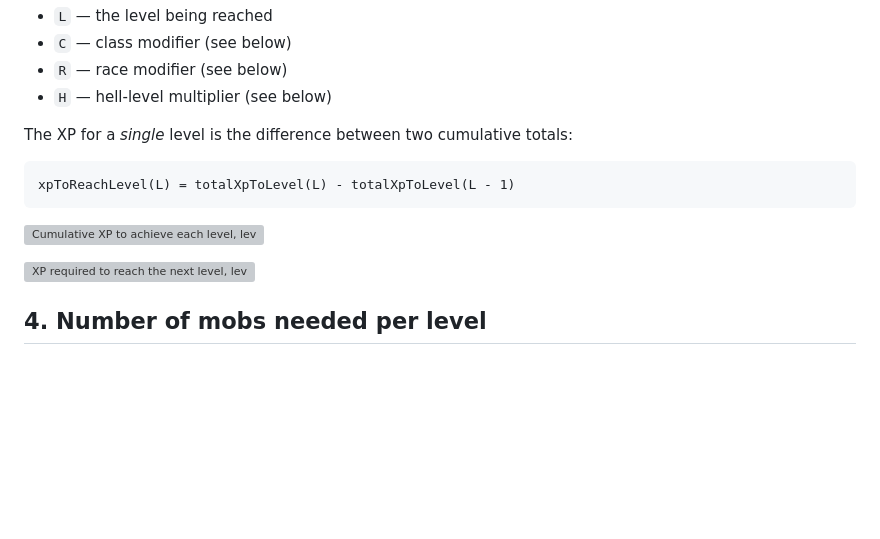
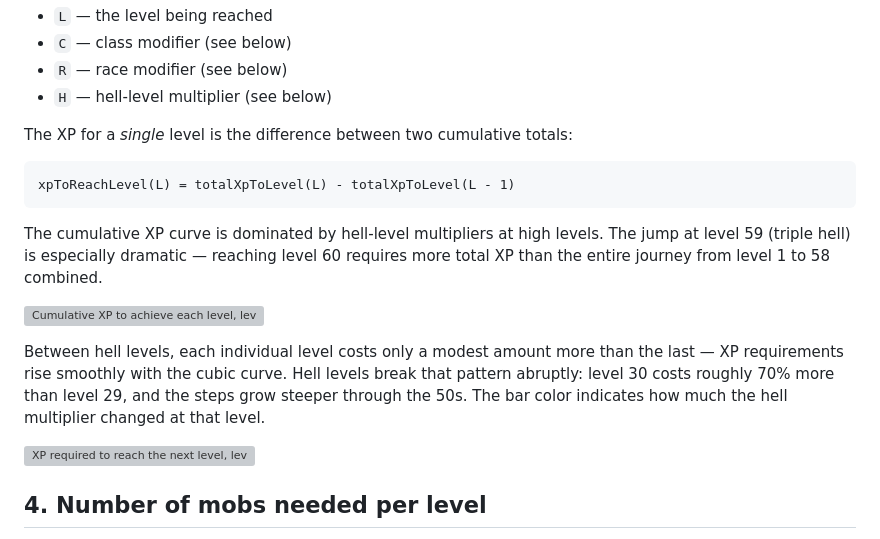
Before and after one commit to ajbtech/EQ-XP-Calculator, a Markdown page: README.md, the part around the change. Drawn GitHub-style; blank space fills up the shorter version; grey boxes are pictures that could not be loaded.

Commit message:
Add key takeaway sentences before each XP per level chart in README

````diff
--- a/README.md
+++ b/README.md
@@ -76,7 +76,11 @@ The XP for a *single* level is the difference between two cumulative totals:
 xpToReachLevel(L) = totalXpToLevel(L) - totalXpToLevel(L - 1)
 ```
 
+The cumulative XP curve is dominated by hell-level multipliers at high levels. The jump at level 59 (triple hell) is especially dramatic — reaching level 60 requires more total XP than the entire journey from level 1 to 58 combined.
+
 ![Cumulative XP to achieve each level, levels 1–60, modifier 1.0](xp-per-level.svg)
+
+Between hell levels, each individual level costs only a modest amount more than the last — XP requirements rise smoothly with the cubic curve. Hell levels break that pattern abruptly: level 30 costs roughly 70% more than level 29, and the steps grow steeper through the 50s. The bar color indicates how much the hell multiplier changed at that level.
 
 ![XP required to reach the next level, levels 1–60, modifier 1.0](xp-to-next-level.svg)
 
````
